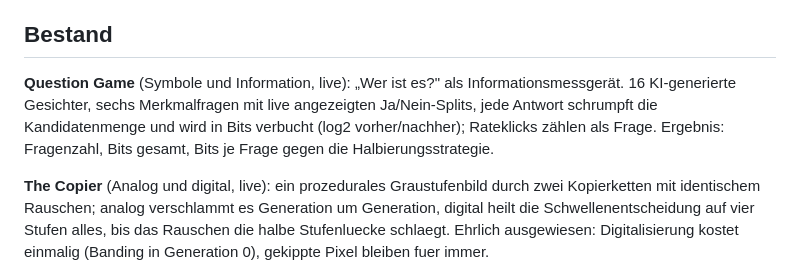
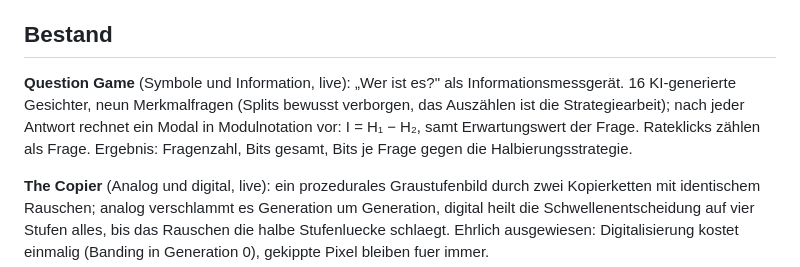
Before and after one commit to winf-hsos/lifi-concept-demos, a Markdown page: IDEAS.md, the part around the change. GitHub-like rendering.

Commit message:
IDEAS.md: Question-Game-Eintrag auf Modal-Fassung aktualisiert
Co-Authored-By: Claude Fable 5 <noreply@anthropic.com>
Claude-Session: https://claude.ai/code/session_01985vuLY1zfg4yT8GX9dyF8

```diff
--- a/IDEAS.md
+++ b/IDEAS.md
@@ -11,7 +11,7 @@ Diskussionsgrundlage, Stand 02.09.2026. Je Konzept die Frage: Was lässt sich du
 
 ## Bestand
 
-**Question Game** (Symbole und Information, live): „Wer ist es?" als Informationsmessgerät. 16 KI-generierte Gesichter, sechs Merkmalfragen mit live angezeigten Ja/Nein-Splits, jede Antwort schrumpft die Kandidatenmenge und wird in Bits verbucht (log2 vorher/nachher); Rateklicks zählen als Frage. Ergebnis: Fragenzahl, Bits gesamt, Bits je Frage gegen die Halbierungsstrategie.
+**Question Game** (Symbole und Information, live): „Wer ist es?" als Informationsmessgerät. 16 KI-generierte Gesichter, neun Merkmalfragen (Splits bewusst verborgen, das Auszählen ist die Strategiearbeit); nach jeder Antwort rechnet ein Modal in Modulnotation vor: I = H₁ − H₂, samt Erwartungswert der Frage. Rateklicks zählen als Frage. Ergebnis: Fragenzahl, Bits gesamt, Bits je Frage gegen die Halbierungsstrategie.
 
 **The Copier** (Analog und digital, live): ein prozedurales Graustufenbild durch zwei Kopierketten mit identischem Rauschen; analog verschlammt es Generation um Generation, digital heilt die Schwellenentscheidung auf vier Stufen alles, bis das Rauschen die halbe Stufenluecke schlaegt. Ehrlich ausgewiesen: Digitalisierung kostet einmalig (Banding in Generation 0), gekippte Pixel bleiben fuer immer.
 
```
